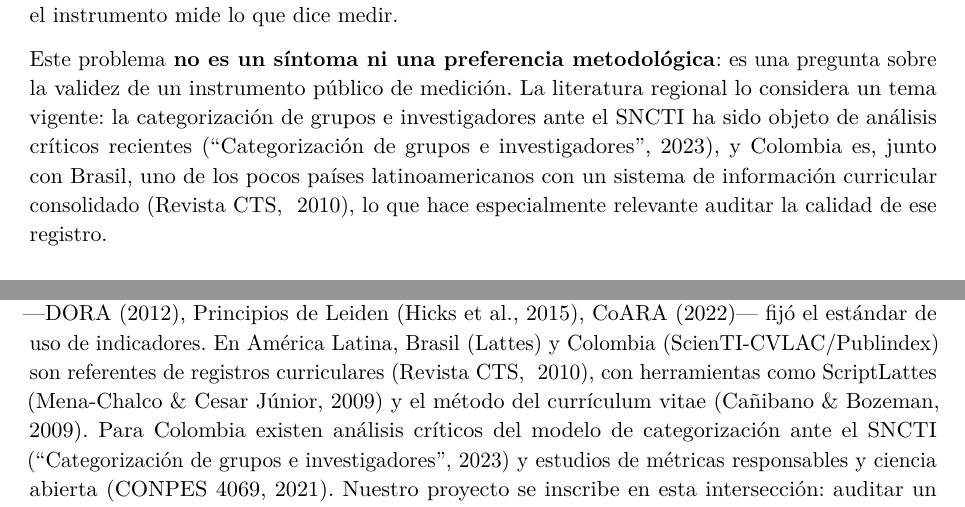
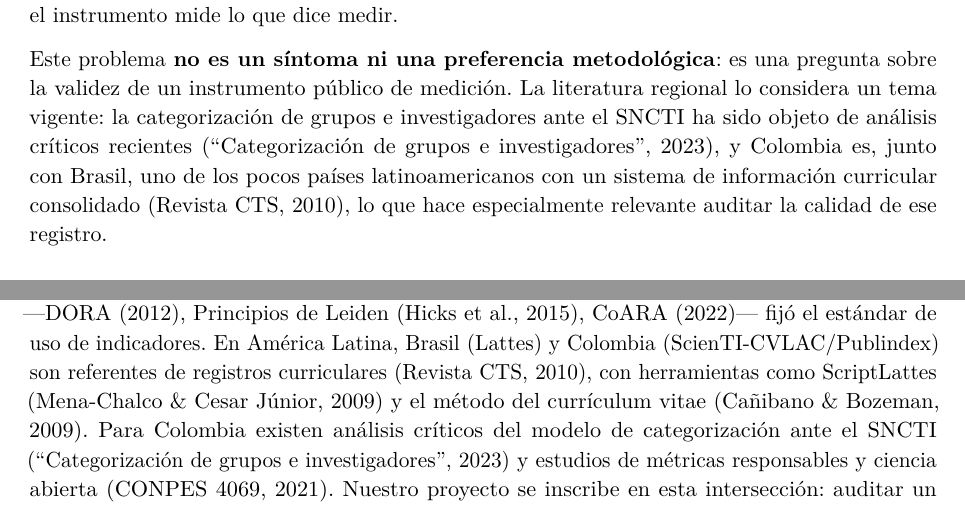
Before and after one commit to KevinG47/Consultoria, a LaTeX document (documentacion_auditoria/latex/anteproyecto/main.tex, which reads documentacion_auditoria/latex/anteproyecto/secciones/01_problema.tex, documentacion_auditoria/latex/anteproyecto/secciones/02_estado_arte.tex): two parts of pages 3 and 4 of 12, joined at a grey line, cut so that both start at the same text. Compiled offline with pdfLaTeX.

Commit message:
Verificacion final Revista CTS (2010): fuente real, cita sin ~
- Confirmado en linea: el texto citado existe en el PDF oficial del n.13 de
  Revista CTS (vol 5, enero 2010). No es referencia fabricada.
- Corregida la cita en el cuerpo: (Revista CTS, ~2010) -> (Revista CTS, 2010)
  en secciones 1 y 2 (la tilde no es APA).
- PDF recompilado, ENTREGA_1 sincronizada, 19 zips regenerados.

```diff
--- a/documentacion_auditoria/latex/anteproyecto/secciones/01_problema.tex
+++ b/documentacion_auditoria/latex/anteproyecto/secciones/01_problema.tex
@@ -35,7 +35,7 @@ investigadores ante el SNCTI ha sido objeto de análisis críticos recientes
 (``Categorización de grupos e investigadores'', 2023), y Colombia es, junto con
 Brasil,
 uno de los pocos países latinoamericanos con un sistema de información
-curricular consolidado (Revista CTS, ~2010), lo que hace especialmente
+curricular consolidado (Revista CTS, 2010), lo que hace especialmente
 relevante auditar la calidad de ese registro.
 
 \subsection{Estado actual del problema: evidencia propia}
--- a/documentacion_auditoria/latex/anteproyecto/secciones/02_estado_arte.tex
+++ b/documentacion_auditoria/latex/anteproyecto/secciones/02_estado_arte.tex
@@ -13,7 +13,7 @@ métodos cuantitativos (Fortunato et al., 2018; Wang \& Barabási, 2021), y la
 agenda de \textbf{evaluación responsable} —DORA (2012), Principios de Leiden
 (Hicks et al., 2015), CoARA (2022)— fijó el estándar de uso de indicadores.
 En América Latina, Brasil (Lattes) y Colombia (ScienTI-CVLAC/Publindex) son
-referentes de registros curriculares (Revista CTS, ~2010), con herramientas
+referentes de registros curriculares (Revista CTS, 2010), con herramientas
 como ScriptLattes (Mena-Chalco \& Cesar Júnior, 2009) y el método del
 currículum vitae (Cañibano \& Bozeman, 2009). Para Colombia existen análisis
 críticos del modelo de categorización ante el SNCTI (``Categorización de
```
Also changed, not shown: ENTREGA_1/anteproyecto.pdf, documentacion_auditoria/pdf/anteproyecto.pdf, 1 other file.
